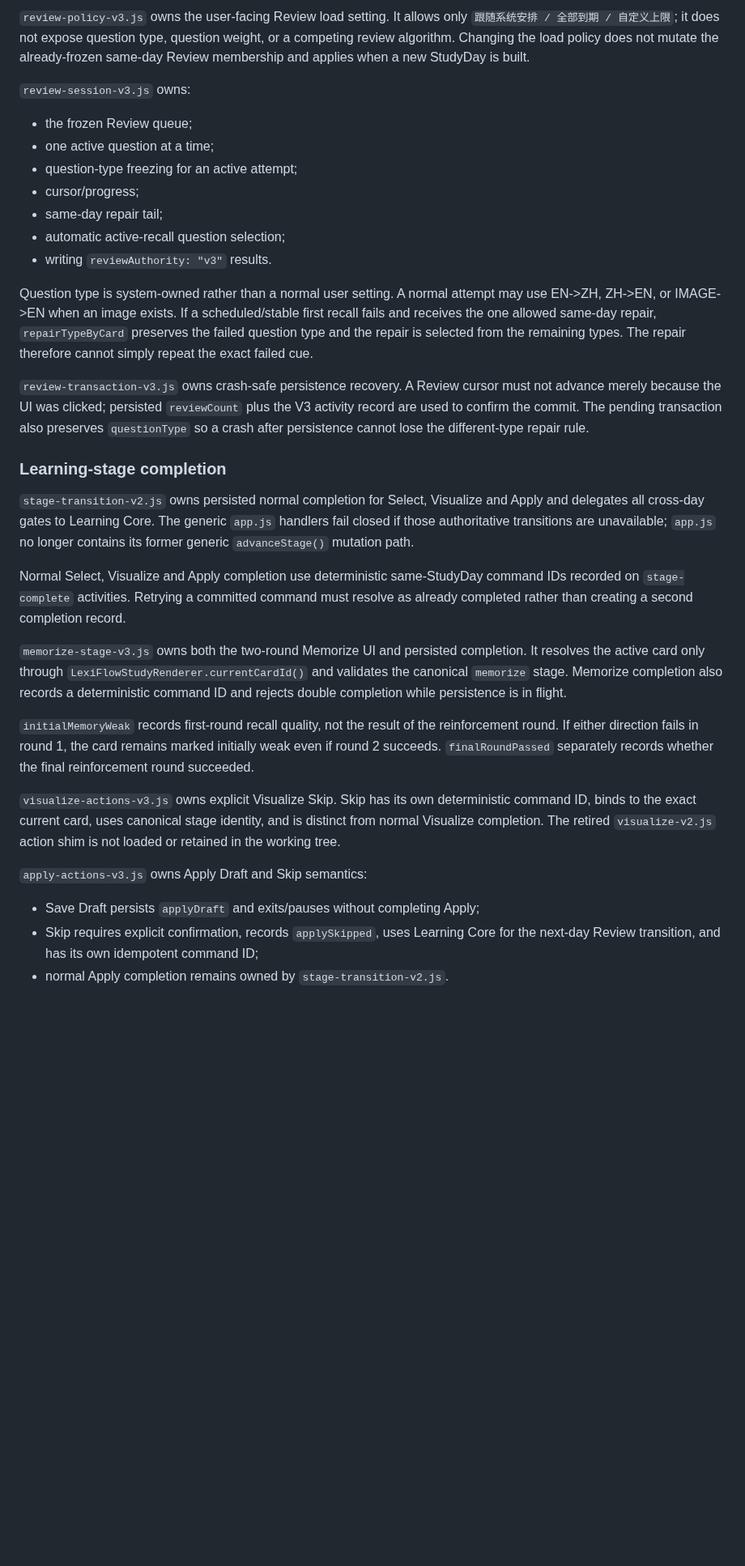
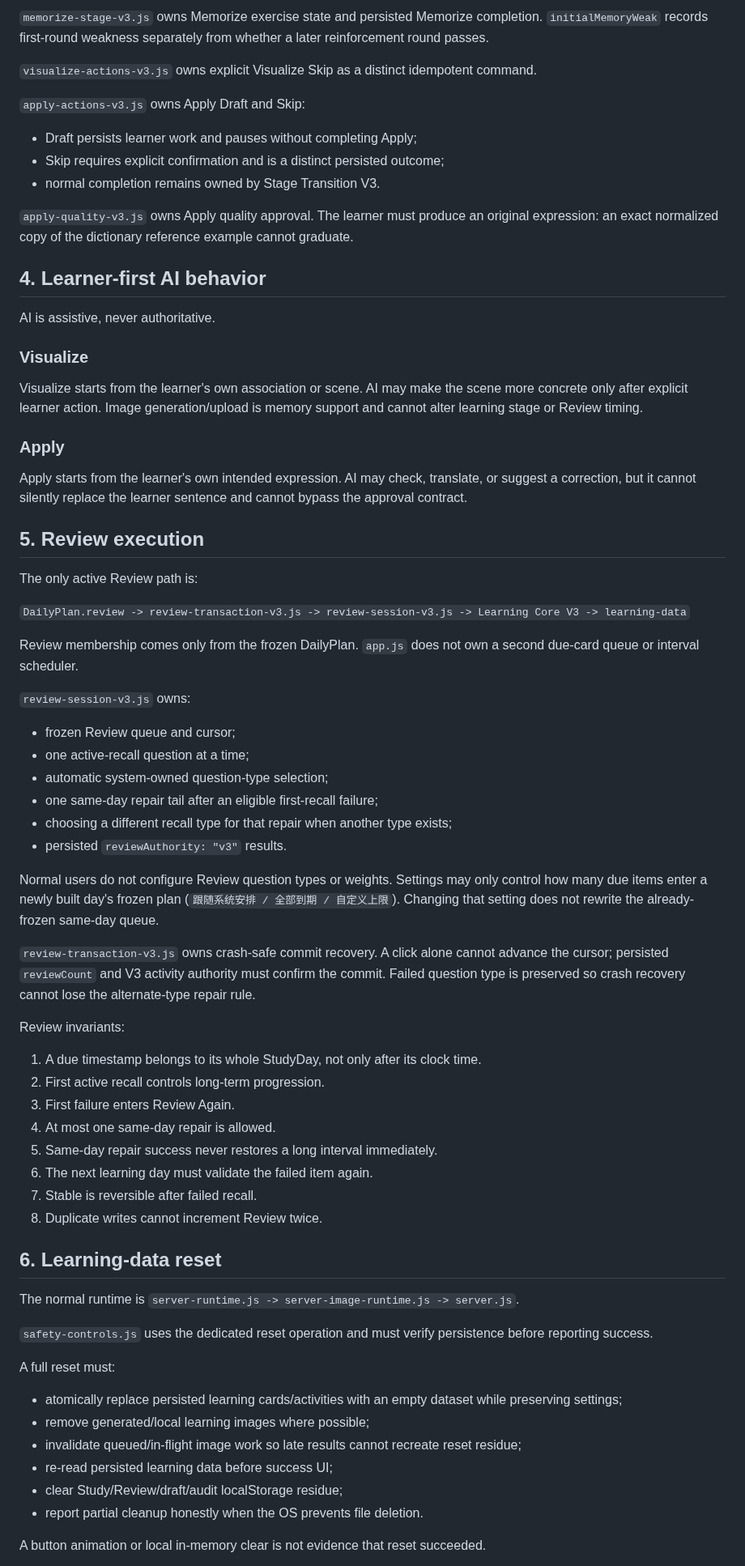
Before and after one commit to lineana-lyu/lexiflow, a Markdown page: docs/RUNTIME_AUTHORITY_V3.md, the part around one of its changes. Shown at 81% size. Drawn GitHub-style; blank space fills up the shorter version.

Commit message:
docs: align Runtime Authority contract with V3 control plane

```diff
--- a/docs/RUNTIME_AUTHORITY_V3.md
+++ b/docs/RUNTIME_AUTHORITY_V3.md
@@ -74,35 +129,74 @@ The only active Review execution path is:
 
-`review-policy-v3.js` owns the user-facing Review load setting. It allows only `跟随系统安排 / 全部到期 / 自定义上限`; it does not expose question type, question weight, or a competing review algorithm. Changing the load policy does not mutate the already-frozen same-day Review membership and applies when a new StudyDay is built.
+`memorize-stage-v3.js` owns Memorize exercise state and persisted Memorize completion. `initialMemoryWeak` records first-round weakness separately from whether a later reinforcement round passes.
+
+`visualize-actions-v3.js` owns explicit Visualize Skip as a distinct idempotent command.
+
+`apply-actions-v3.js` owns Apply Draft and Skip:
+
+- Draft persists learner work and pauses without completing Apply;
+- Skip requires explicit confirmation and is a distinct persisted outcome;
+- normal completion remains owned by Stage Transition V3.
+
+`apply-quality-v3.js` owns Apply quality approval. The learner must produce an original expression: an exact normalized copy of the dictionary reference example cannot graduate.
+
+## 4. Learner-first AI behavior
+
+AI is assistive, never authoritative.
+
+### Visualize
+
+Visualize starts from the learner's own association or scene. AI may make the scene more concrete only after explicit learner action. Image generation/upload is memory support and cannot alter learning stage or Review timing.
+
+### Apply
+
+Apply starts from the learner's own intended expression. AI may check, translate, or suggest a correction, but it cannot silently replace the learner sentence and cannot bypass the approval contract.
+
+## 5. Review execution
+
+The only active Review path is:
+
+`DailyPlan.review -> review-transaction-v3.js -> review-session-v3.js -> Learning Core V3 -> learning-data`
+
+Review membership comes only from the frozen DailyPlan. `app.js` does not own a second due-card queue or interval scheduler.
 
 `review-session-v3.js` owns:
 
-- the frozen Review queue;
-- one active question at a time;
-- question-type freezing for an active attempt;
-- cursor/progress;
-- same-day repair tail;
-- automatic active-recall question selection;
-- writing `reviewAuthority: "v3"` results.
+- frozen Review queue and cursor;
+- one active-recall question at a time;
+- automatic system-owned question-type selection;
+- one same-day repair tail after an eligible first-recall failure;
+- choosing a different recall type for that repair when another type exists;
+- persisted `reviewAuthority: "v3"` results.
 
-Question type is system-owned rather than a normal user setting. A normal attempt may use EN->ZH, ZH->EN, or IMAGE->EN when an image exists. If a scheduled/stable first recall fails and receives the one allowed same-day repair, `repairTypeByCard` preserves the failed question type and the repair is selected from the remaining types. The repair therefore cannot simply repeat the exact failed cue.
+Normal users do not configure Review question types or weights. Settings may only control how many due items enter a newly built day's frozen plan (`跟随系统安排 / 全部到期 / 自定义上限`). Changing that setting does not rewrite the already-frozen same-day queue.
 
-`review-transaction-v3.js` owns crash-safe persistence recovery. A Review cursor must not advance merely because the UI was clicked; persisted `reviewCount` plus the V3 activity record are used to confirm the commit. The pending transaction also preserves `questionType` so a crash after persistence cannot lose the different-type repair rule.
+`review-transaction-v3.js` owns crash-safe commit recovery. A click alone cannot advance the cursor; persisted `reviewCount` and V3 activity authority must confirm the commit. Failed question type is preserved so crash recovery cannot lose the alternate-type repair rule.
 
-### Learning-stage completion
+Review invariants:
 
-`stage-transition-v2.js` owns persisted normal completion for Select, Visualize and Apply and delegates all cross-day gates to Learning Core. The generic `app.js` handlers fail closed if those authoritative transitions are unavailable; `app.js` no longer contains its former generic `advanceStage()` mutation path.
+1. A due timestamp belongs to its whole StudyDay, not only after its clock time.
+2. First active recall controls long-term progression.
+3. First failure enters Review Again.
+4. At most one same-day repair is allowed.
+5. Same-day repair success never restores a long interval immediately.
+6. The next learning day must validate the failed item again.
+7. Stable is reversible after failed recall.
+8. Duplicate writes cannot increment Review twice.
 
-Normal Select, Visualize and Apply completion use deterministic same-StudyDay command IDs recorded on `stage-complete` activities. Retrying a committed command must resolve as already completed rather than creating a second completion record.
+## 6. Learning-data reset
 
-`memorize-stage-v3.js` owns both the two-round Memorize UI and persisted completion. It resolves the active card only through `LexiFlowStudyRenderer.currentCardId()` and validates the canonical `memorize` stage. Memorize completion also records a deterministic command ID and rejects double completion while persistence is in flight.
+The normal runtime is `server-runtime.js -> server-image-runtime.js -> server.js`.
 
-`initialMemoryWeak` records first-round recall quality, not the result of the reinforcement round. If either direction fails in round 1, the card remains marked initially weak even if round 2 succeeds. `finalRoundPassed` separately records whether the final reinforcement round succeeded.
+`safety-controls.js` uses the dedicated reset operation and must verify persistence before reporting success.
 
-`visualize-actions-v3.js` owns explicit Visualize Skip. Skip has its own deterministic command ID, binds to the exact current card, uses canonical stage identity, and is distinct from normal Visualize completion. The retired `visualize-v2.js` action shim is not loaded or retained in the working tree.
+A full reset must:
 
-`apply-actions-v3.js` owns Apply Draft and Skip semantics:
+- atomically replace persisted learning cards/activities with an empty dataset while preserving settings;
+- remove generated/local learning images where possible;
+- invalidate queued/in-flight image work so late results cannot recreate reset residue;
+- re-read persisted learning data before success UI;
+- clear Study/Review/draft/audit localStorage residue;
+- report partial cleanup honestly when the OS prevents file deletion.
 
-- Save Draft persists `applyDraft` and exits/pauses without completing Apply;
-- Skip requires explicit confirmation, records `applySkipped`, uses Learning Core for the next-day Review transition, and has its own idempotent command ID;
-- normal Apply completion remains owned by `stage-transition-v2.js`.
+A button animation or local in-memory clear is not evidence that reset succeeded.
 
```
Also changed, not shown: other parts of docs/RUNTIME_AUTHORITY_V3.md (+137 -123 lines).
